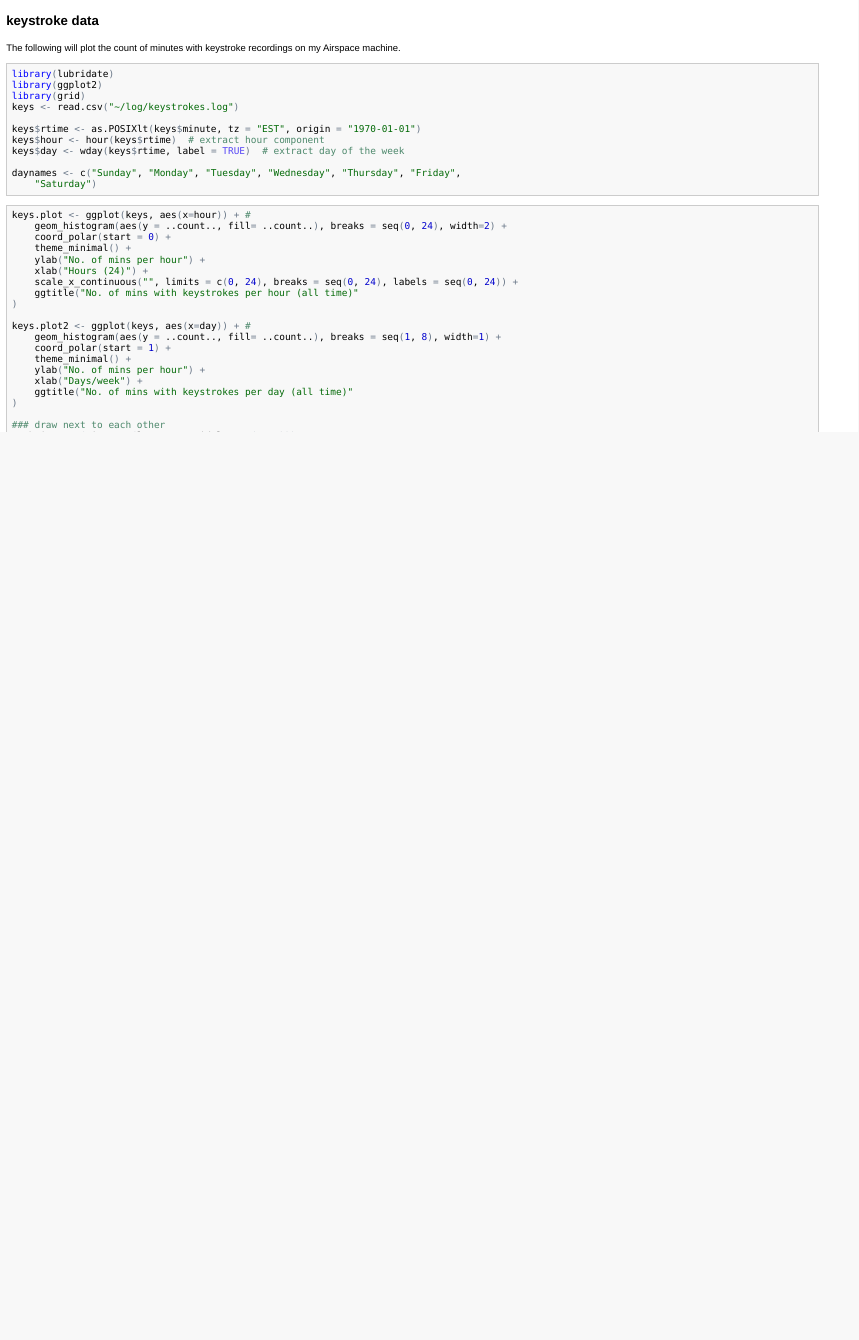
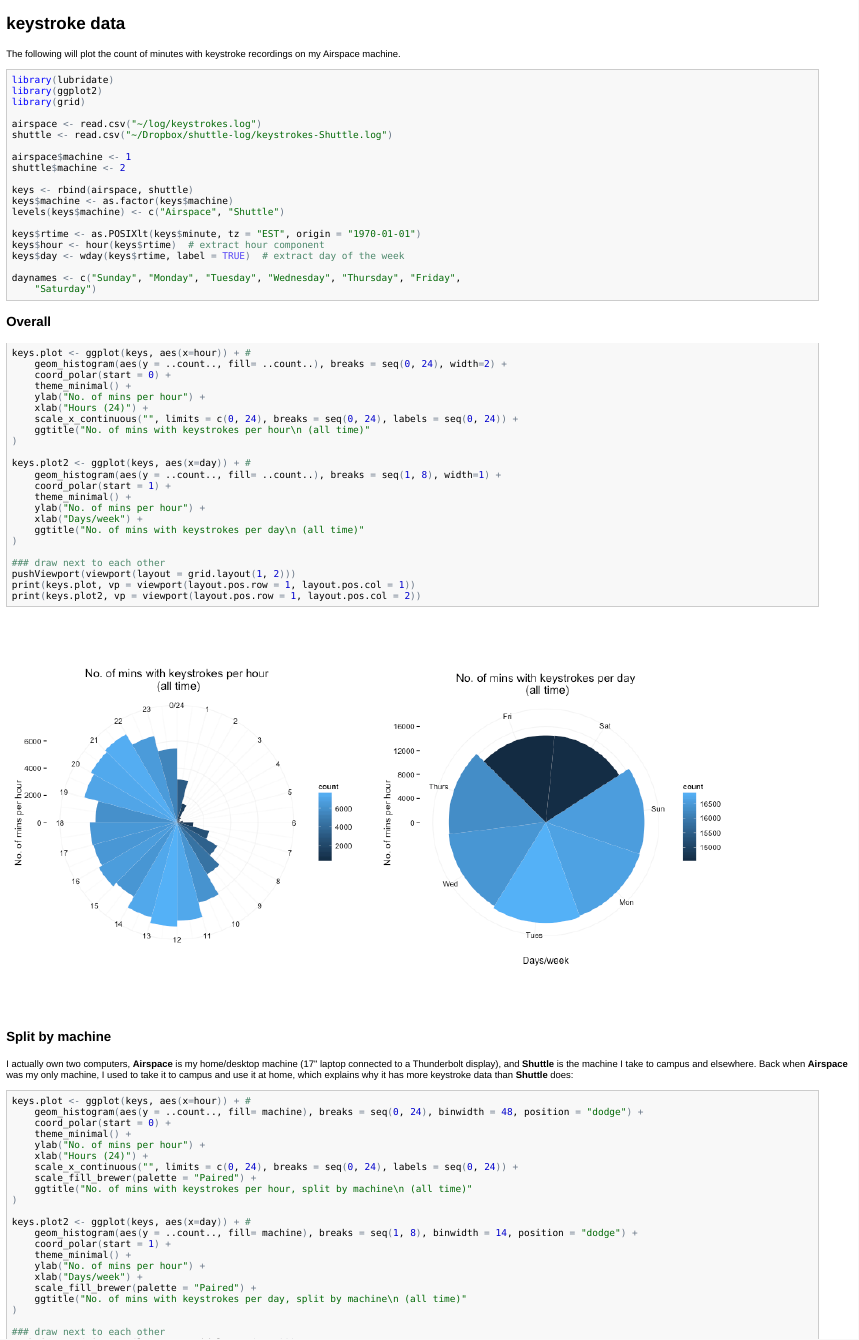
Before and after one commit to sheriferson/persanalytics, an R Markdown document (persanalytics.Rmd): the page in a window 1100 px wide, from its top. The pictures show the output file persanalytics.html that the author committed with the source, opened offline.

Commit message:
Splitting by machine
Changelog:

- Added plotting keystrokes split by machine
	* using factor 'machine' and `rbind`
	* using `scale_fill_brewer()` for color palette choice
- Added some text description of the split in persanalytics.Rmd
- Add the split plot in README.md

````diff
--- a/persanalytics.Rmd
+++ b/persanalytics.Rmd
@@ -1,6 +1,6 @@
 ============================
 
-### keystroke data ###
+## keystroke data ##
 
 The following will plot the count of minutes with keystroke recordings on my Airspace machine.
 
@@ -12,7 +12,16 @@ setwd("~/persanalytics/")
 library(lubridate)
 library(ggplot2)
 library(grid)
-keys <- read.csv("~/log/keystrokes.log")
+
+airspace <- read.csv("~/log/keystrokes.log")
+shuttle <- read.csv("~/Dropbox/shuttle-log/keystrokes-Shuttle.log")
+
+airspace$machine <- 1
+shuttle$machine <- 2
+
+keys <- rbind(airspace, shuttle)
+keys$machine <- as.factor(keys$machine)
+levels(keys$machine) <- c("Airspace", "Shuttle")
 
 keys$rtime <- as.POSIXlt(keys$minute, tz="EST", origin="1970-01-01")
 keys$hour <- hour(keys$rtime) # extract hour component
@@ -21,7 +30,9 @@ keys$day <- wday(keys$rtime, label=TRUE) # extract day of the week
 daynames <- c("Sunday", "Monday", "Tuesday", "Wednesday", "Thursday", "Friday", "Saturday")
 ```
 
-```{r polarplot, fig.width=13}
+### Overall ###
+
+```{r polarAll, fig.width=13}
 keys.plot <- ggplot(keys, aes(x=hour)) + #
 	geom_histogram(aes(y = ..count.., fill= ..count..), breaks = seq(0, 24), width=2) +
 	coord_polar(start = 0) +
@@ -29,7 +40,7 @@ keys.plot <- ggplot(keys, aes(x=hour)) + #
 	ylab("No. of mins per hour") +
 	xlab("Hours (24)") +
 	scale_x_continuous("", limits = c(0, 24), breaks = seq(0, 24), labels = seq(0, 24)) +
-	ggtitle("No. of mins with keystrokes per hour (all time)"
+	ggtitle("No. of mins with keystrokes per hour\n (all time)"
 )
 
 keys.plot2 <- ggplot(keys, aes(x=day)) + #
@@ -38,7 +49,7 @@ keys.plot2 <- ggplot(keys, aes(x=day)) + #
 	theme_minimal() +
 	ylab("No. of mins per hour") +
 	xlab("Days/week") +
-	ggtitle("No. of mins with keystrokes per day (all time)"
+	ggtitle("No. of mins with keystrokes per day\n (all time)"
 )
 
 ### draw next to each other
@@ -46,3 +57,31 @@ pushViewport(viewport(layout = grid.layout(1, 2)))
 print(keys.plot, vp = viewport(layout.pos.row = 1, layout.pos.col = 1))
 print(keys.plot2, vp = viewport(layout.pos.row = 1, layout.pos.col = 2))
 ```
+
+### Split by machine ###
+
+I actually own two computers, **Airspace** is my home/desktop machine (17" laptop connected to a Thunderbolt display), and **Shuttle** is the machine I take to campus and elsewhere. Back when **Airspace** was my only machine, I used to take it to campus and use it at home, which explains why it has more keystroke data than **Shuttle** does:
+
+```{r polarSplit, fig.width=13}
+keys.plot <- ggplot(keys, aes(x=hour)) + #
+	geom_histogram(aes(y = ..count.., fill= machine), breaks = seq(0, 24), binwidth = 48, position = "dodge") +
+	coord_polar(start = 0) +
+	theme_minimal() +
+	ylab("No. of mins per hour") +
+	xlab("Hours (24)") +
+	scale_x_continuous("", limits = c(0, 24), breaks = seq(0, 24), labels = seq(0, 24)) +
+	scale_fill_brewer(palette = "Paired") +
+	ggtitle("No. of mins with keystrokes per hour, split by machine\n (all time)"
+)
+
+keys.plot2 <- ggplot(keys, aes(x=day)) + #
+	geom_histogram(aes(y = ..count.., fill= machine), breaks = seq(1, 8), binwidth = 14, position = "dodge") +
+	coord_polar(start = 1) +
+	theme_minimal() +
+	ylab("No. of mins per hour") +
+	xlab("Days/week") +
+	scale_fill_brewer(palette = "Paired") +
+	ggtitle("No. of mins with keystrokes per day, split by machine\n (all time)"
+)
+
+### draw next to each other
````
Also changed, not shown: README.md, figure/polarAll.png (added), figure/polarSplit.png (added), figure/polarplot.png (deleted), persanalytics.html, persanalytics.Rmd (6 more changed lines), 1 other file.
